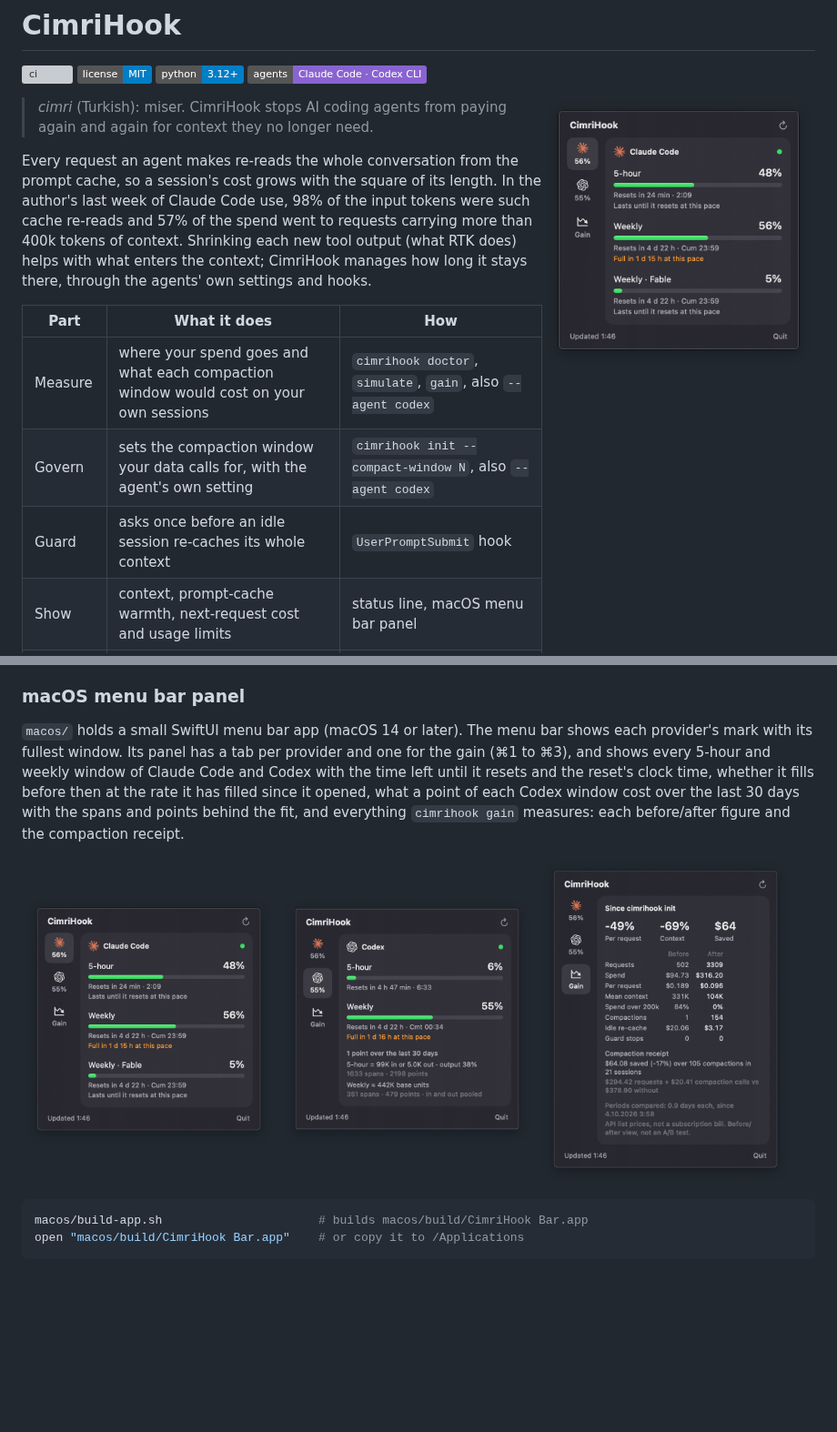
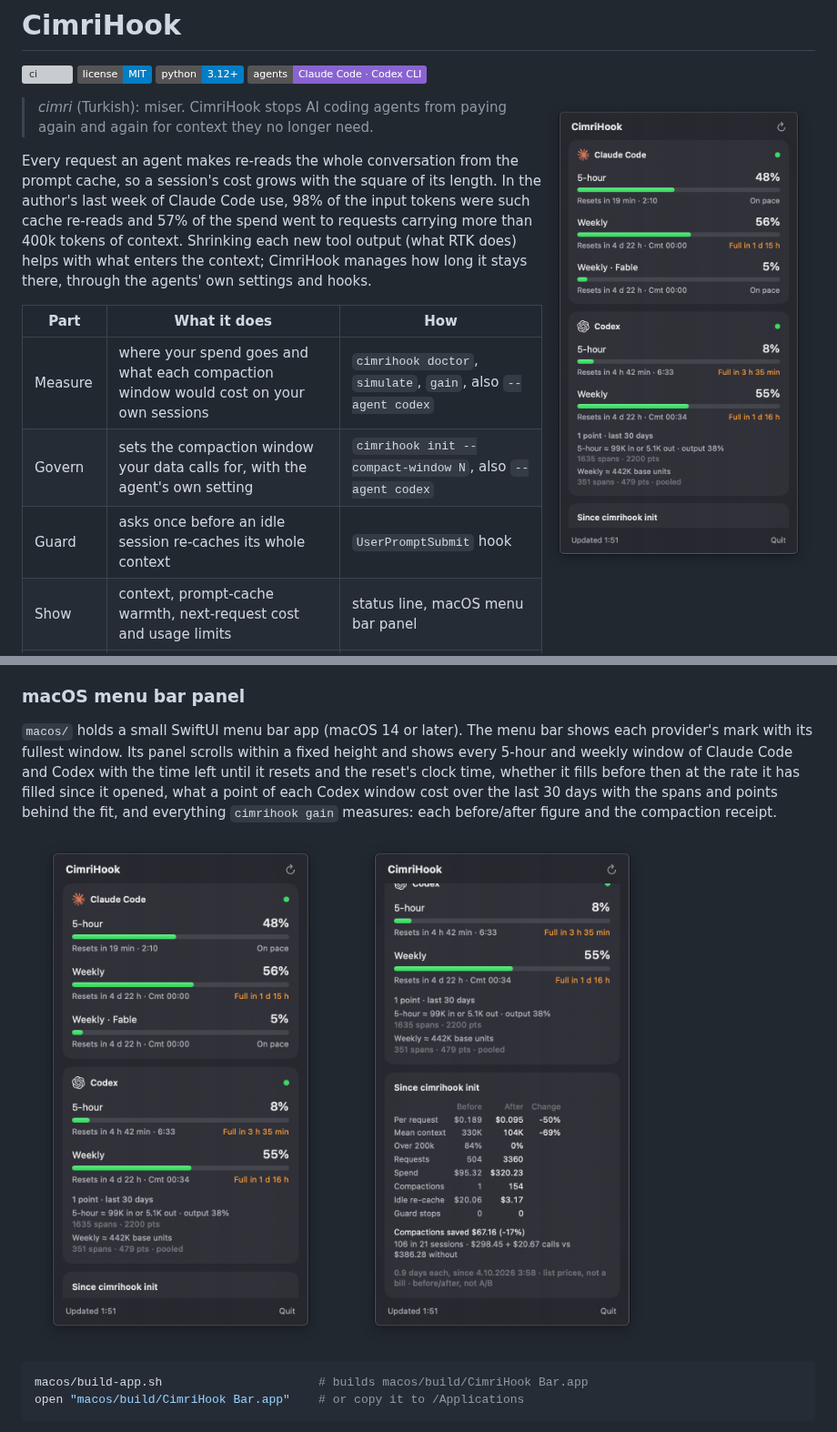
Before and after one commit to senoldogann/CimriHook, a Markdown page: README.md, 2 parts joined by grey strips. Shown at 91% size. GitHub-like rendering; pictures changed too: docs/images/menu-bar-codex.png (deleted), docs/images/menu-bar-gain.png, docs/images/menu-bar-panel.png; badges without logos; blank space fills up the shorter version; grey boxes are pictures that could not be loaded.

````diff
--- a/README.md
+++ b/README.md
@@ -6,7 +6,7 @@
 ![Claude Code and Codex CLI](https://img.shields.io/badge/agents-Claude%20Code%20%C2%B7%20Codex%20CLI-8A63D2.svg)
 
 <img src="docs/images/menu-bar-panel.png" align="right" width="300"
-     alt="CimriHook's macOS menu bar panel on its Claude Code tab: each window's use, reset and pace">
+     alt="CimriHook's macOS menu bar panel: each Claude Code and Codex window's use, reset and pace">
 
 > *cimri* (Turkish): miser. CimriHook stops AI coding agents from paying again and again for
 > context they no longer need.
@@ -288,17 +288,16 @@ error is shown in the line instead (Claude Code blanks the whole status line on
 ### macOS menu bar panel
 
 `macos/` holds a small SwiftUI menu bar app (macOS 14 or later). The menu bar shows each
-provider's mark with its fullest window. Its panel has a tab per provider and one for the gain
-(⌘1 to ⌘3), and shows every 5-hour and weekly window of
+provider's mark with its fullest window. Its panel scrolls within a fixed height and shows every
+5-hour and weekly window of
 Claude Code and Codex with the time left until it resets and the reset's clock time, whether it
 fills before then at the rate it has filled since it opened, what a point of each Codex window
 cost over the last 30 days with the spans and points behind the fit, and everything
 `cimrihook gain` measures: each before/after figure and the compaction receipt.
 
 <p>
-  <img src="docs/images/menu-bar-panel.png" width="32%" alt="Claude Code tab: each window's use, reset and pace">
-  <img src="docs/images/menu-bar-codex.png" width="32%" alt="Codex tab: windows and what a point of each costs">
-  <img src="docs/images/menu-bar-gain.png" width="32%" alt="Gain tab: before/after figures and the compaction receipt">
+  <img src="docs/images/menu-bar-panel.png" width="40%" alt="The top of the panel: Claude Code and Codex windows">
+  <img src="docs/images/menu-bar-gain.png" width="40%" alt="Scrolled down: what a Codex point costs and the gain since init">
 </p>
 
 ```bash
````
Also changed, not shown: 3 other files.
